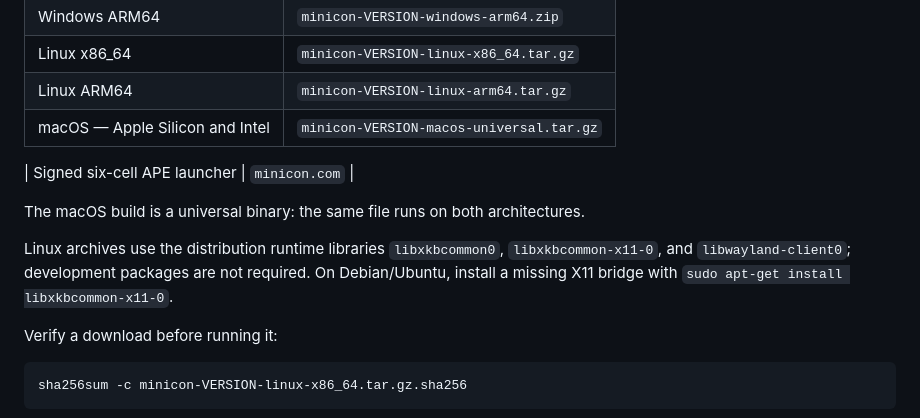
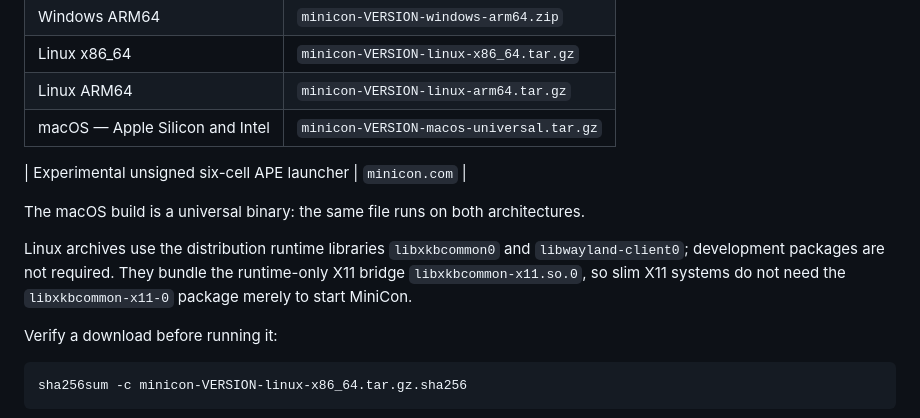
Before and after one commit to partnernetsoftware/minicon, a Markdown page: .github/release-notes.md, the part around the change. Drawn GitHub-style.

```diff
--- a/.github/release-notes.md
+++ b/.github/release-notes.md
@@ -30,16 +30,16 @@ Five platform archives cover all six OS/ISA cells, with a SHA-256 beside each.
 | Linux ARM64 | `minicon-VERSION-linux-arm64.tar.gz` |
 | macOS — Apple Silicon and Intel | `minicon-VERSION-macos-universal.tar.gz` |
 <!-- OPTIONAL_APE_START -->
-| Signed six-cell APE launcher | `minicon.com` |
+| Experimental unsigned six-cell APE launcher | `minicon.com` |
 <!-- OPTIONAL_APE_END -->
 
 The macOS build is a universal binary: the same file runs on both
 architectures.
 
-Linux archives use the distribution runtime libraries
-`libxkbcommon0`, `libxkbcommon-x11-0`, and `libwayland-client0`; development
-packages are not required. On Debian/Ubuntu, install a missing X11 bridge with
-`sudo apt-get install libxkbcommon-x11-0`.
+Linux archives use the distribution runtime libraries `libxkbcommon0` and
+`libwayland-client0`; development packages are not required. They bundle the
+runtime-only X11 bridge `libxkbcommon-x11.so.0`, so slim X11 systems do not need
+the `libxkbcommon-x11-0` package merely to start MiniCon.
 
 Verify a download before running it:
 
```
Also changed, not shown: README.md (+20 -15 lines), prd/PRD_02_27_con_delivery.md (+9 -0 lines), docs/assets/minicon-window.png, 6 other files.
